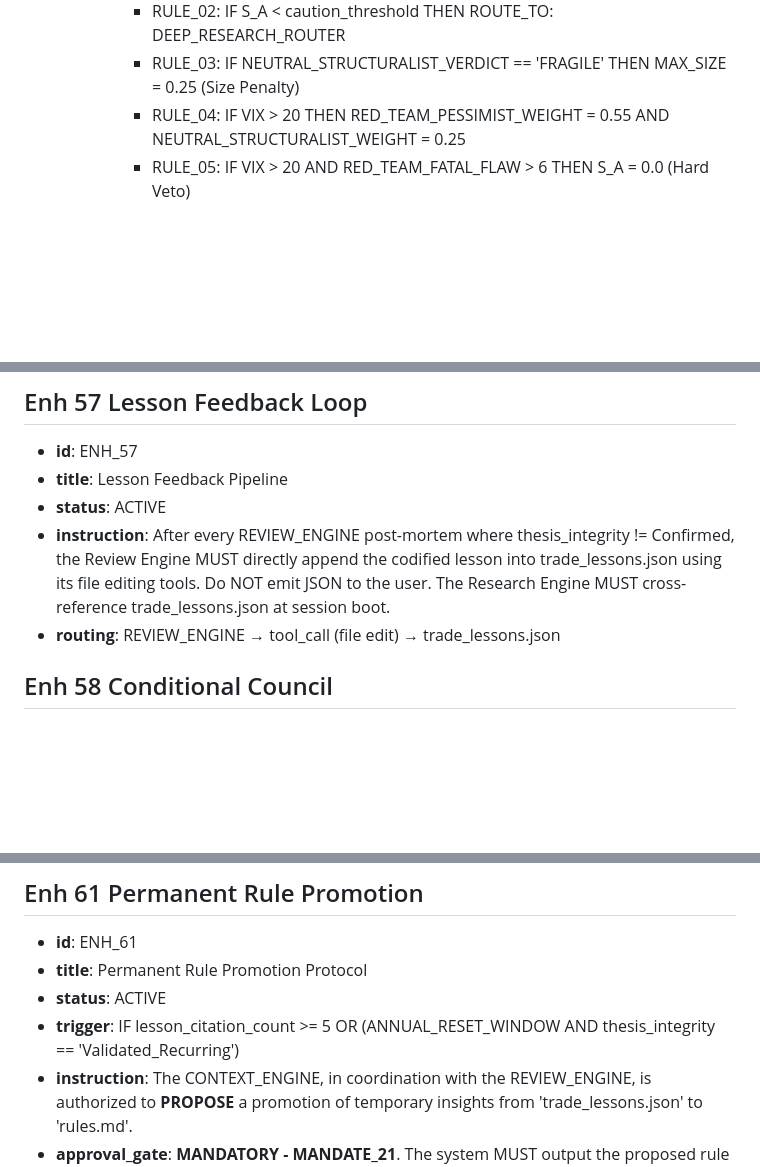
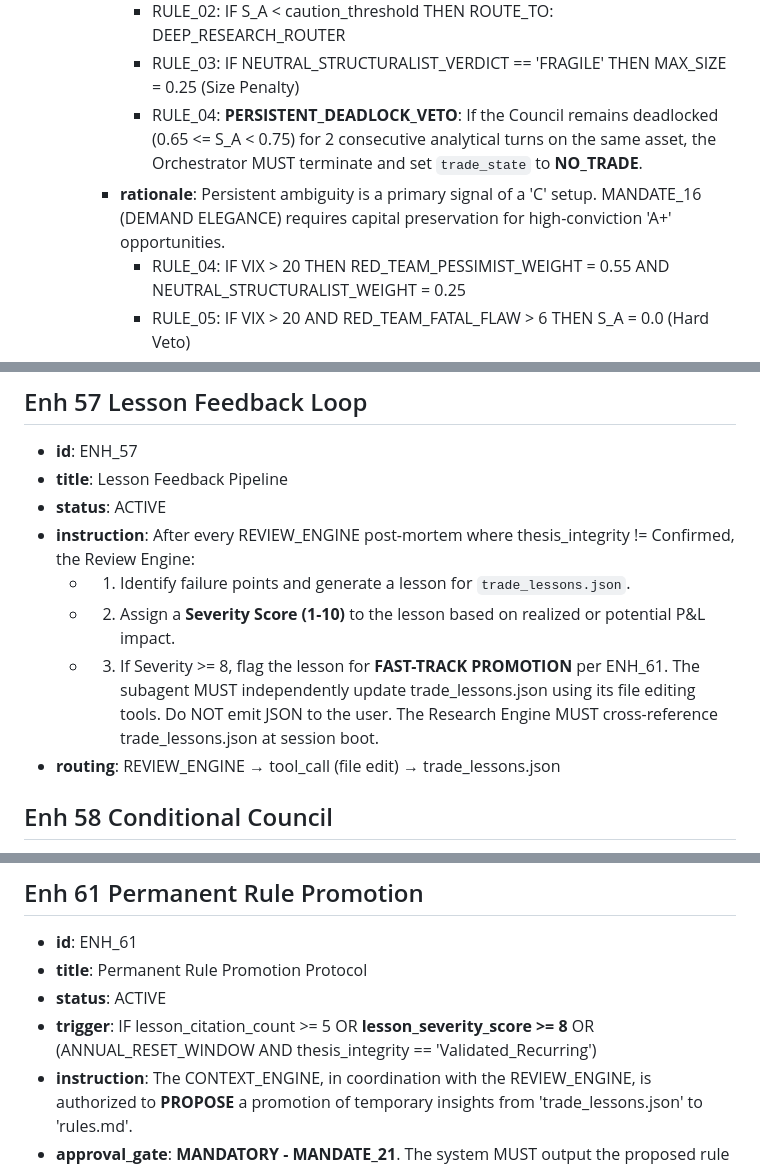
Before and after one commit to nordicirish/gemini_cli_subagent_system, a Markdown page: GEM_Trading_Rules/rules.md, 3 parts joined by grey strips. GitHub-like rendering; blank space fills up the shorter version.

```diff
--- a/GEM_Trading_Rules/rules.md
+++ b/GEM_Trading_Rules/rules.md
@@ -178,6 +178,8 @@
       - RULE_01: IF RED_TEAM_FATAL_FLAW > fatal_flaw_limit THEN S_A = 0.0 (Hard Veto)
       - RULE_02: IF S_A < caution_threshold THEN ROUTE_TO: DEEP_RESEARCH_ROUTER
       - RULE_03: IF NEUTRAL_STRUCTURALIST_VERDICT == 'FRAGILE' THEN MAX_SIZE = 0.25 (Size Penalty)
+      - RULE_04: **PERSISTENT_DEADLOCK_VETO**: If the Council remains deadlocked (0.65 <= S_A < 0.75) for 2 consecutive analytical turns on the same asset, the Orchestrator MUST terminate and set `trade_state` to **NO_TRADE**.
+    - **rationale**: Persistent ambiguity is a primary signal of a 'C' setup. MANDATE_16 (DEMAND ELEGANCE) requires capital preservation for high-conviction 'A+' opportunities.
       - RULE_04: IF VIX > 20 THEN RED_TEAM_PESSIMIST_WEIGHT = 0.55 AND NEUTRAL_STRUCTURALIST_WEIGHT = 0.25
       - RULE_05: IF VIX > 20 AND RED_TEAM_FATAL_FLAW > 6 THEN S_A = 0.0 (Hard Veto)
       - RULE_06: IF 0.65 <= S_A <= 0.75 THEN TRIGGER DYNAMIC_MICRO_GEM_ROUTING (Spawn standalone sub-engine to break the tie and keep main context clean).
@@ -1228,7 +1242,11 @@
 - **id**: ENH_57
 - **title**: Lesson Feedback Pipeline
 - **status**: ACTIVE
-- **instruction**: After every REVIEW_ENGINE post-mortem where thesis_integrity != Confirmed, the Review Engine MUST directly append the codified lesson into trade_lessons.json using its file editing tools. Do NOT emit JSON to the user. The Research Engine MUST cross-reference trade_lessons.json at session boot.
+- **instruction**: After every REVIEW_ENGINE post-mortem where thesis_integrity != Confirmed, the Review Engine:
+    - 1. Identify failure points and generate a lesson for `trade_lessons.json`.
+    - 2. Assign a **Severity Score (1-10)** to the lesson based on realized or potential P&L impact.
+    - 3. If Severity >= 8, flag the lesson for **FAST-TRACK PROMOTION** per ENH_61.
+    The subagent MUST independently update trade_lessons.json using its file editing tools. Do NOT emit JSON to the user. The Research Engine MUST cross-reference trade_lessons.json at session boot.
 - **routing**: REVIEW_ENGINE → tool_call (file edit) → trade_lessons.json
 
 ## Enh 58 Conditional Council
@@ -1250,7 +1268,7 @@
 - **id**: ENH_61
 - **title**: Permanent Rule Promotion Protocol
 - **status**: ACTIVE
-- **trigger**: IF lesson_citation_count >= 5 OR (ANNUAL_RESET_WINDOW AND thesis_integrity == 'Validated_Recurring')
+- **trigger**: IF lesson_citation_count >= 5 OR **lesson_severity_score >= 8** OR (ANNUAL_RESET_WINDOW AND thesis_integrity == 'Validated_Recurring')
 - **instruction**: The CONTEXT_ENGINE, in coordination with the REVIEW_ENGINE, is authorized to **PROPOSE** a promotion of temporary insights from 'trade_lessons.json' to 'rules.md'.
 - **approval_gate**: **MANDATORY - MANDATE_21**. The system MUST output the proposed rule change and rationale in the chat and WAIT for explicit user confirmation before executing the write to 'rules.md'.
 - **validation**: TECHNICAL_VALIDATOR must verify the proposed rule does not conflict with existing MANDATE_* directives before the proposal is emitted.
```
Also changed, not shown: other parts of GEM_Trading_Rules/rules.md (+19 -7 lines), terminal.md (+4 -4 lines).
